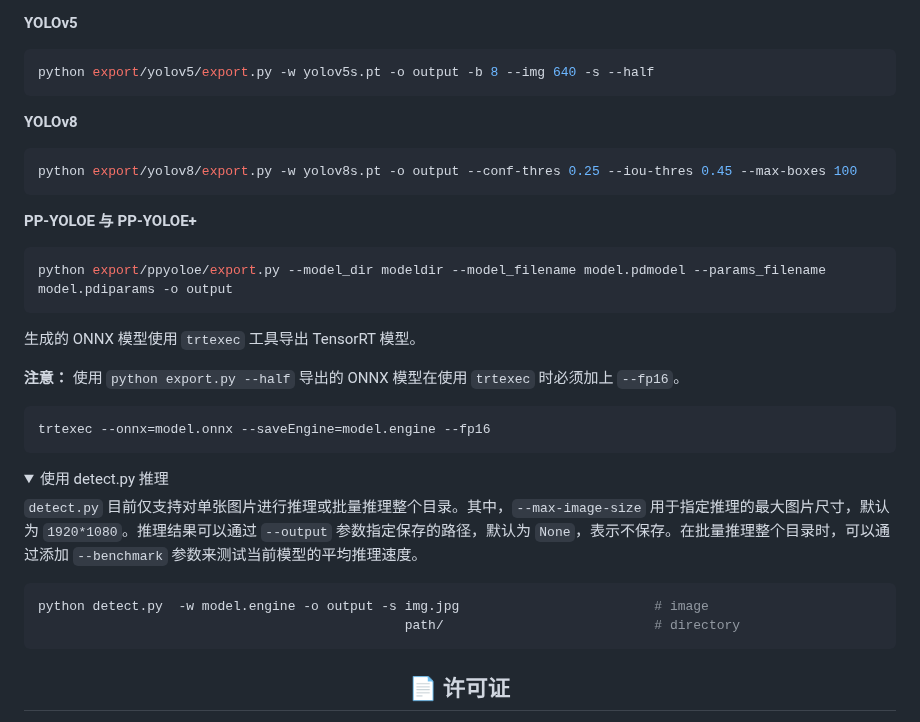
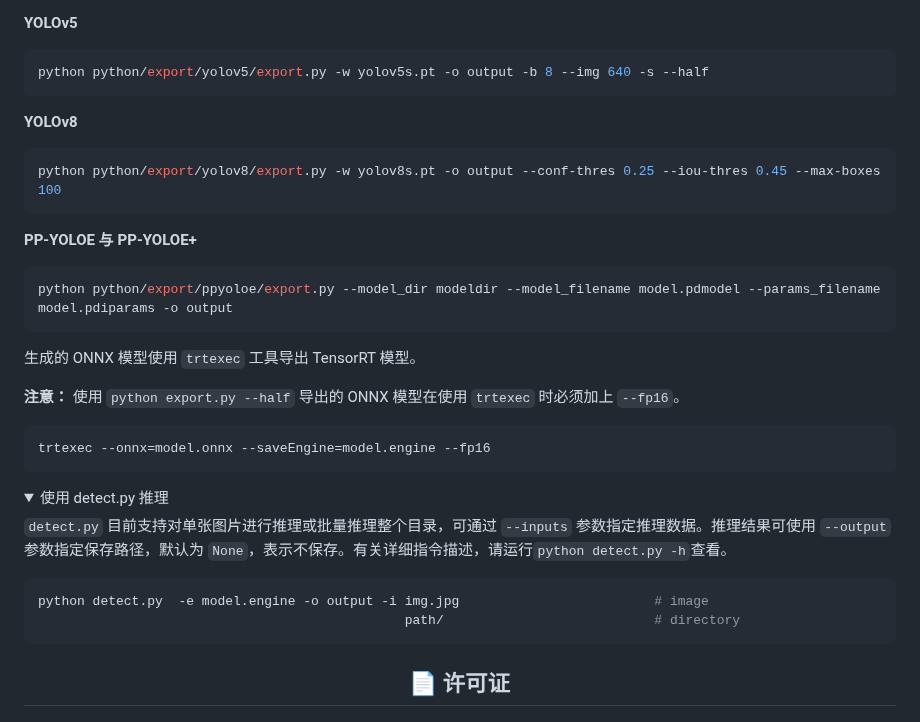
Before and after one commit to laugh12321/TensorRT-YOLO, a Markdown page: README.md, the part around the change. Rendered like a GitHub page; folded sections open.

````diff
--- a/README.md
+++ b/README.md
@@ -40,17 +40,17 @@ pip install paddle2onnx          # Optional, export PP-YOLOE and PP-YOLOE+
 
 **YOLOv5**
 ```bash
-python export/yolov5/export.py -w yolov5s.pt -o output -b 8 --img 640 -s --half
+python python/export/yolov5/export.py -w yolov5s.pt -o output -b 8 --img 640 -s --half
 ```
 
 **YOLOv8**
 ```bash
-python export/yolov8/export.py -w yolov8s.pt -o output --conf-thres 0.25 --iou-thres 0.45 --max-boxes 100
+python python/export/yolov8/export.py -w yolov8s.pt -o output --conf-thres 0.25 --iou-thres 0.45 --max-boxes 100
 ```
 
 **PP-YOLOE 与 PP-YOLOE+**
 ```bash
-python export/ppyoloe/export.py --model_dir modeldir --model_filename model.pdmodel --params_filename model.pdiparams -o output
+python python/export/ppyoloe/export.py --model_dir modeldir --model_filename model.pdmodel --params_filename model.pdiparams -o output
 ```
 
 生成的 ONNX 模型使用 `trtexec` 工具导出 TensorRT 模型。
@@ -65,10 +65,10 @@ trtexec --onnx=model.onnx --saveEngine=model.engine --fp16
 <details>
 <summary>使用 detect.py 推理</summary>
 
-`detect.py` 目前仅支持对单张图片进行推理或批量推理整个目录。其中，`--max-image-size` 用于指定推理的最大图片尺寸，默认为 `1920*1080`。推理结果可以通过 `--output` 参数指定保存的路径，默认为 `None`，表示不保存。在批量推理整个目录时，可以通过添加 `--benchmark` 参数来测试当前模型的平均推理速度。
+`detect.py` 目前支持对单张图片进行推理或批量推理整个目录，可通过 `--inputs` 参数指定推理数据。推理结果可使用 `--output` 参数指定保存路径，默认为 `None`，表示不保存。有关详细指令描述，请运行`python detect.py -h`查看。
 
 ```bash
-python detect.py  -w model.engine -o output -s img.jpg                         # image
+python detect.py  -e model.engine -o output -i img.jpg                         # image
                                                path/                           # directory
 ```
 </details>
````
Also changed, not shown: README.en.md (+5 -5 lines).
